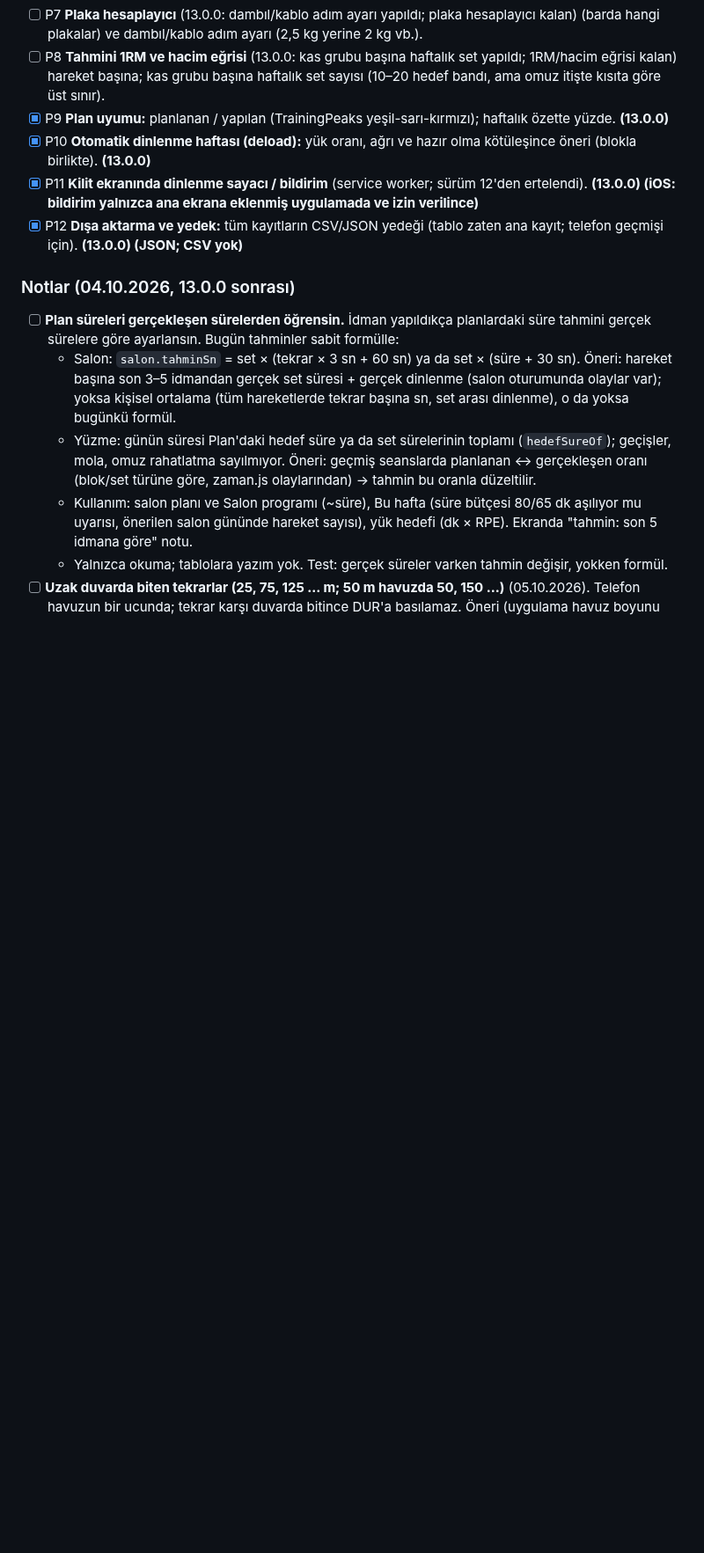
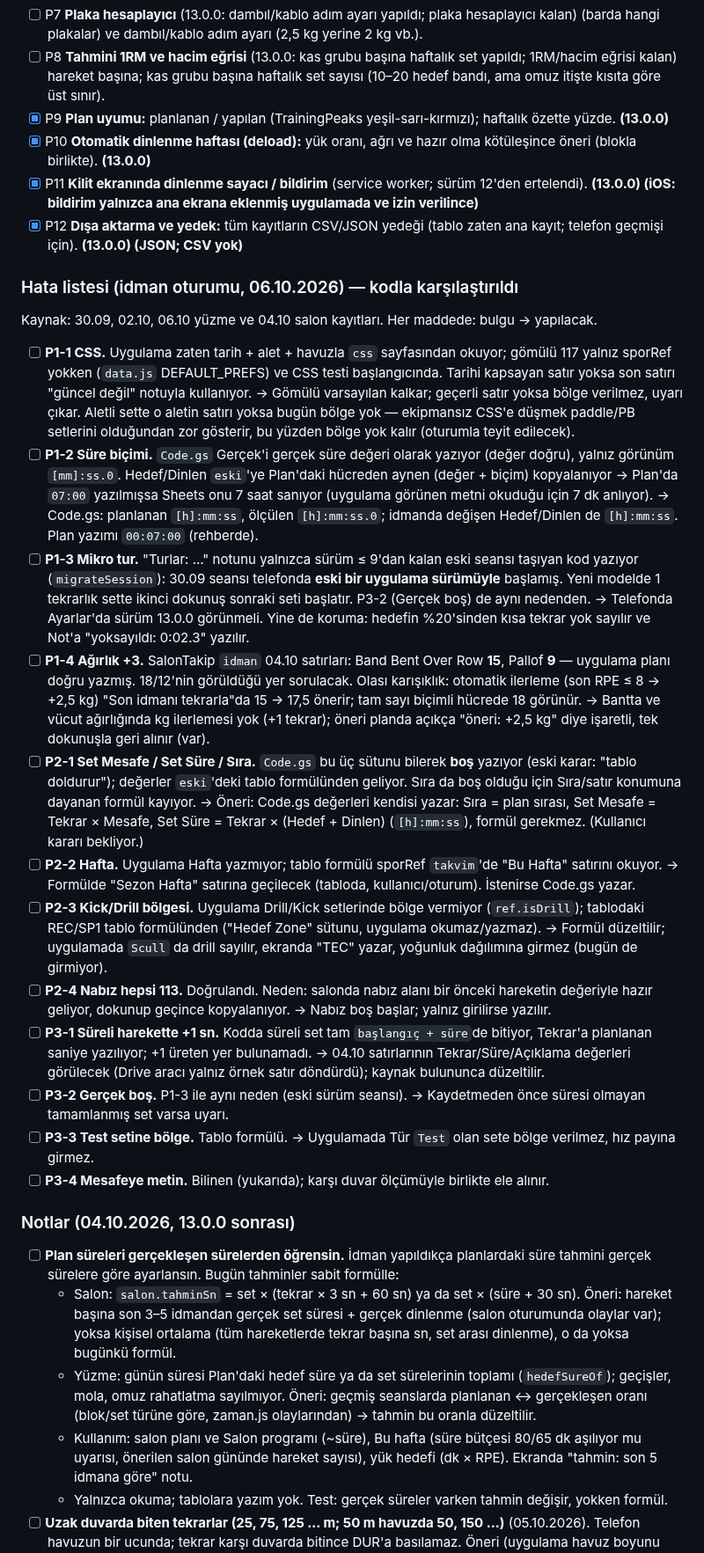
Before and after one commit to seyfettinkarakaya/Claude, a Markdown page: IS_LISTESI.md, the part around the change. Shown at 88% size. GitHub-like rendering; blank space fills up the shorter version.

Commit message:
İş listesi: 06.10 hata listesi kodla karşılaştırıldı (bulgu + yapılacak)
Co-Authored-By: Claude Opus 5.5 <noreply@anthropic.com>
Claude-Session: https://claude.ai/code/session_01RZy5iPaCnnfAqxewCsrLXJ

```diff
--- a/IS_LISTESI.md
+++ b/IS_LISTESI.md
@@ -142,6 +142,44 @@ Bant hareketleri 61, esneme 57. Örnek ekranlar yerelde üretilir (`tasarim/v28/
 - [x] P10 **Otomatik dinlenme haftası (deload):** yük oranı, ağrı ve hazır olma kötüleşince öneri (blokla birlikte). **(13.0.0)**
 - [x] P11 **Kilit ekranında dinlenme sayacı / bildirim** (service worker; sürüm 12'den ertelendi). **(13.0.0) (iOS: bildirim yalnızca ana ekrana eklenmiş uygulamada ve izin verilince)**
 - [x] P12 **Dışa aktarma ve yedek:** tüm kayıtların CSV/JSON yedeği (tablo zaten ana kayıt; telefon geçmişi için). **(13.0.0) (JSON; CSV yok)**
+
+### Hata listesi (idman oturumu, 06.10.2026) — kodla karşılaştırıldı
+Kaynak: 30.09, 02.10, 06.10 yüzme ve 04.10 salon kayıtları. Her maddede: bulgu → yapılacak.
+- [ ] **P1-1 CSS.** Uygulama zaten tarih + alet + havuzla `css` sayfasından okuyor; gömülü 117 yalnız sporRef yokken
+  (`data.js` DEFAULT_PREFS) ve CSS testi başlangıcında. Tarihi kapsayan satır yoksa son satırı "güncel değil" notuyla
+  kullanıyor. → Gömülü varsayılan kalkar; geçerli satır yoksa bölge verilmez, uyarı çıkar. Aletli sette o aletin satırı
+  yoksa bugün bölge yok — ekipmansız CSS'e düşmek paddle/PB setlerini olduğundan zor gösterir, bu yüzden bölge yok kalır
+  (oturumla teyit edilecek).
+- [ ] **P1-2 Süre biçimi.** `Code.gs` Gerçek'i gerçek süre değeri olarak yazıyor (değer doğru), yalnız görünüm `[mm]:ss.0`.
+  Hedef/Dinlen `eski`'ye Plan'daki hücreden aynen (değer + biçim) kopyalanıyor → Plan'da `07:00` yazılmışsa Sheets onu
+  7 saat sanıyor (uygulama görünen metni okuduğu için 7 dk anlıyor). → Code.gs: planlanan `[h]:mm:ss`, ölçülen
+  `[h]:mm:ss.0`; idmanda değişen Hedef/Dinlen de `[h]:mm:ss`. Plan yazımı `00:07:00` (rehberde).
+- [ ] **P1-3 Mikro tur.** "Turlar: …" notunu yalnızca sürüm ≤ 9'dan kalan eski seansı taşıyan kod yazıyor
+  (`migrateSession`): 30.09 seansı telefonda **eski bir uygulama sürümüyle** başlamış. Yeni modelde 1 tekrarlık sette
+  ikinci dokunuş sonraki seti başlatır. P3-2 (Gerçek boş) de aynı nedenden. → Telefonda Ayarlar'da sürüm 13.0.0
+  görünmeli. Yine de koruma: hedefin %20'sinden kısa tekrar yok sayılır ve Not'a "yoksayıldı: 0:02.3" yazılır.
+- [ ] **P1-4 Ağırlık +3.** SalonTakip `idman` 04.10 satırları: Band Bent Over Row **15**, Pallof **9** — uygulama planı
+  doğru yazmış. 18/12'nin görüldüğü yer sorulacak. Olası karışıklık: otomatik ilerleme (son RPE ≤ 8 → +2,5 kg)
+  "Son idmanı tekrarla"da 15 → 17,5 önerir; tam sayı biçimli hücrede 18 görünür. → Bantta ve vücut ağırlığında kg
+  ilerlemesi yok (+1 tekrar); öneri planda açıkça "öneri: +2,5 kg" diye işaretli, tek dokunuşla geri alınır (var).
+- [ ] **P2-1 Set Mesafe / Set Süre / Sıra.** `Code.gs` bu üç sütunu bilerek **boş** yazıyor (eski karar: "tablo
+  doldurur"); değerler `eski`'deki tablo formülünden geliyor. Sıra da boş olduğu için Sıra/satır konumuna dayanan
+  formül kayıyor. → Öneri: Code.gs değerleri kendisi yazar: Sıra = plan sırası, Set Mesafe = Tekrar × Mesafe,
+  Set Süre = Tekrar × (Hedef + Dinlen) (`[h]:mm:ss`), formül gerekmez. (Kullanıcı kararı bekliyor.)
+- [ ] **P2-2 Hafta.** Uygulama Hafta yazmıyor; tablo formülü sporRef `takvim`'de "Bu Hafta" satırını okuyor.
+  → Formülde "Sezon Hafta" satırına geçilecek (tabloda, kullanıcı/oturum). İstenirse Code.gs yazar.
+- [ ] **P2-3 Kick/Drill bölgesi.** Uygulama Drill/Kick setlerinde bölge vermiyor (`ref.isDrill`); tablodaki
+  REC/SP1 tablo formülünden ("Hedef Zone" sütunu, uygulama okumaz/yazmaz). → Formül düzeltilir; uygulamada
+  `Scull` da drill sayılır, ekranda "TEC" yazar, yoğunluk dağılımına girmez (bugün de girmiyor).
+- [ ] **P2-4 Nabız hepsi 113.** Doğrulandı. Neden: salonda nabız alanı bir önceki hareketin değeriyle hazır geliyor,
+  dokunup geçince kopyalanıyor. → Nabız boş başlar; yalnız girilirse yazılır.
+- [ ] **P3-1 Süreli harekette +1 sn.** Kodda süreli set tam `başlangıç + süre`de bitiyor, Tekrar'a planlanan saniye
+  yazılıyor; +1 üreten yer bulunamadı. → 04.10 satırlarının Tekrar/Süre/Açıklama değerleri görülecek (Drive aracı
+  yalnız örnek satır döndürdü); kaynak bulununca düzeltilir.
+- [ ] **P3-2 Gerçek boş.** P1-3 ile aynı neden (eski sürüm seansı). → Kaydetmeden önce süresi olmayan tamamlanmış
+  set varsa uyarı.
+- [ ] **P3-3 Test setine bölge.** Tablo formülü. → Uygulamada Tür `Test` olan sete bölge verilmez, hız payına girmez.
+- [ ] **P3-4 Mesafeye metin.** Bilinen (yukarıda); karşı duvar ölçümüyle birlikte ele alınır.
 
 ### Notlar (04.10.2026, 13.0.0 sonrası)
 - [ ] **Plan süreleri gerçekleşen sürelerden öğrensin.** İdman yapıldıkça planlardaki süre tahmini gerçek
```
